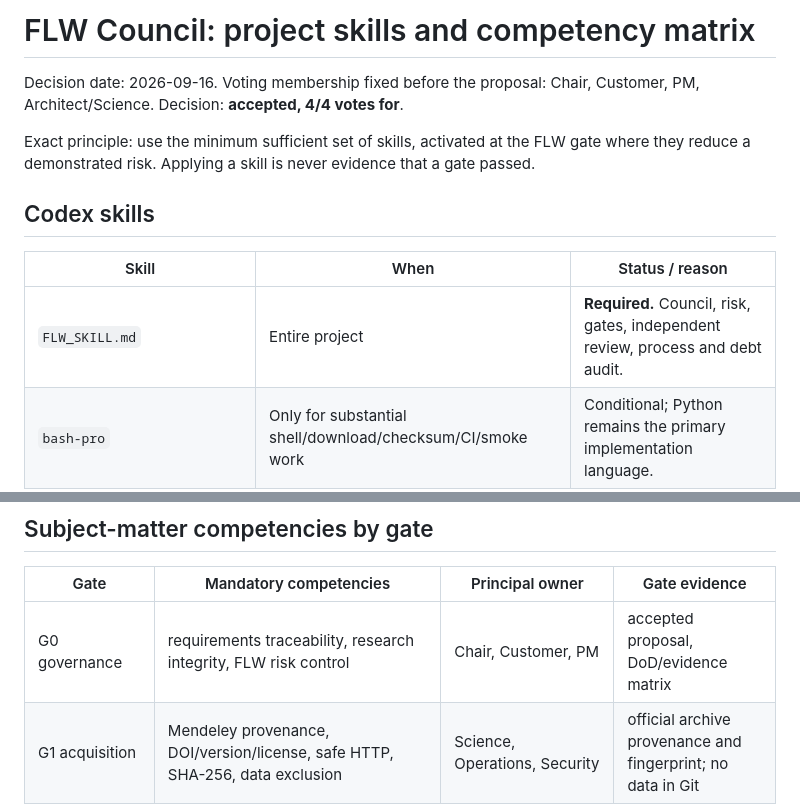
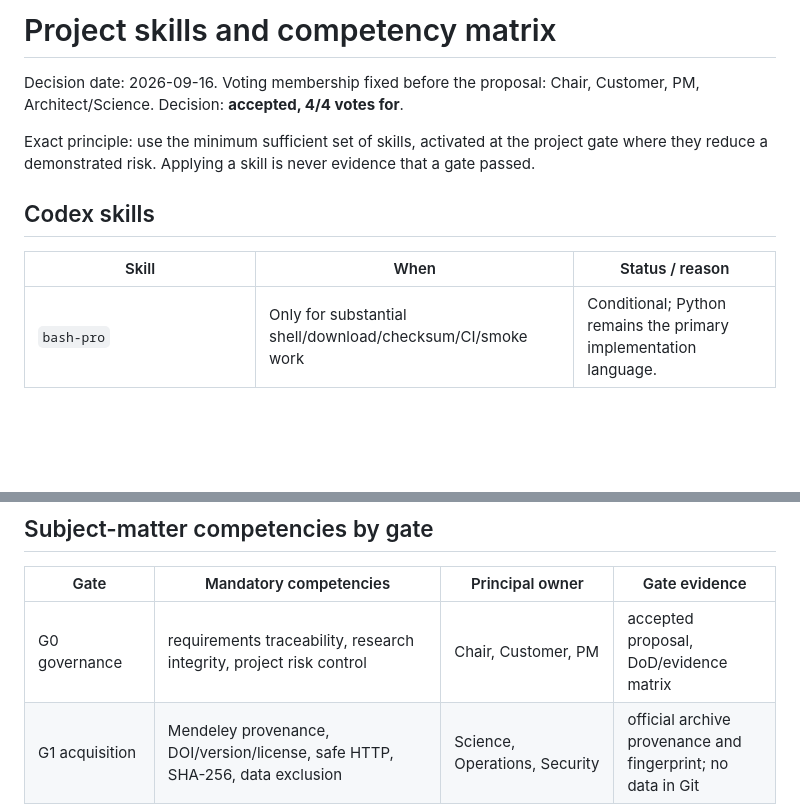
Before and after one commit to erkevibe/bread-cv-quality-assessment, a Markdown page: docs/skills_matrix.md, 2 parts joined by grey strips. Drawn GitHub-style; blank space fills up the shorter version.

```diff
--- a/docs/skills_matrix.md
+++ b/docs/skills_matrix.md
@@ -1,17 +1,16 @@
-# FLW Council: project skills and competency matrix
+# Project skills and competency matrix
 
 Decision date: 2026-09-16.
 Voting membership fixed before the proposal: Chair, Customer, PM, Architect/Science.
 Decision: **accepted, 4/4 votes for**.
 
-Exact principle: use the minimum sufficient set of skills, activated at the FLW gate where they
+Exact principle: use the minimum sufficient set of skills, activated at the project gate where they
 reduce a demonstrated risk. Applying a skill is never evidence that a gate passed.
 
 ## Codex skills
 
 | Skill | When | Status / reason |
 |---|---|---|
-| `FLW_SKILL.md` | Entire project | **Required.** Council, risk, gates, independent review, process and debt audit. |
 | `bash-pro` | Only for substantial shell/download/checksum/CI/smoke work | Conditional; Python remains the primary implementation language. |
 | `spreadsheets:Spreadsheets` | Independent spot-check of actual `Data.csv` and result CSVs | Conditional; must not replace the reproducible pandas audit. |
 | `diagnosing-bugs` | A real hard failure, regression, or performance anomaly | Reactive, not ceremonial. |
@@ -26,7 +25,7 @@ and plugin/skill creators. A new user request may change this decision.
 
 | Gate | Mandatory competencies | Principal owner | Gate evidence |
 |---|---|---|---|
-| G0 governance | requirements traceability, research integrity, FLW risk control | Chair, Customer, PM | accepted proposal, DoD/evidence matrix |
+| G0 governance | requirements traceability, research integrity, project risk control | Chair, Customer, PM | accepted proposal, DoD/evidence matrix |
 | G1 acquisition | Mendeley provenance, DOI/version/license, safe HTTP, SHA-256, data exclusion | Science, Operations, Security | official archive provenance and fingerprint; no data in Git |
 | G2 audit/mapping | pandas profiling, image corpus forensics, entity resolution, units/views/domain reasoning | Data engineer, Science | CSV/image inventory and defensible physical `sample_id` mapping |
 | G3 split | leakage analysis, grouped holdout/GroupKFold, frozen test design | Science, ML, independent QA | zero group intersection and frozen split manifest |
```
Also changed, not shown: docs/flw_decision_log.md (deleted, +0 -34 lines).
